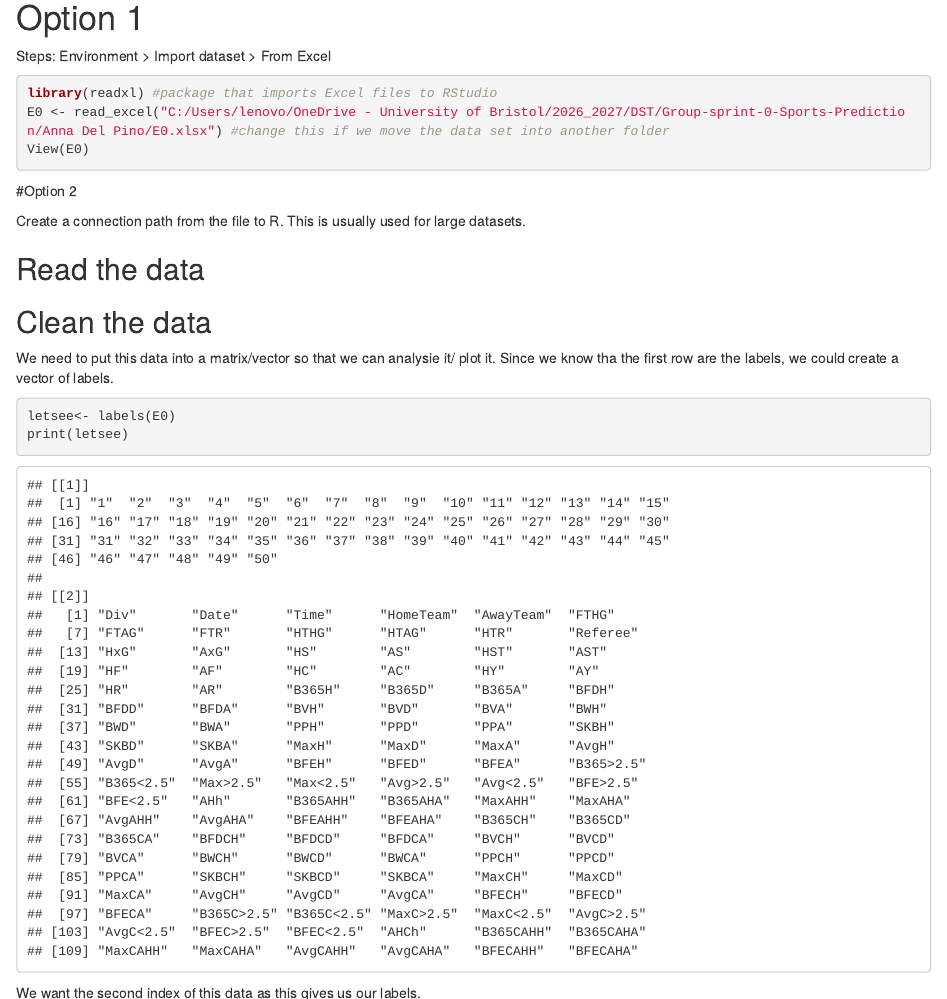
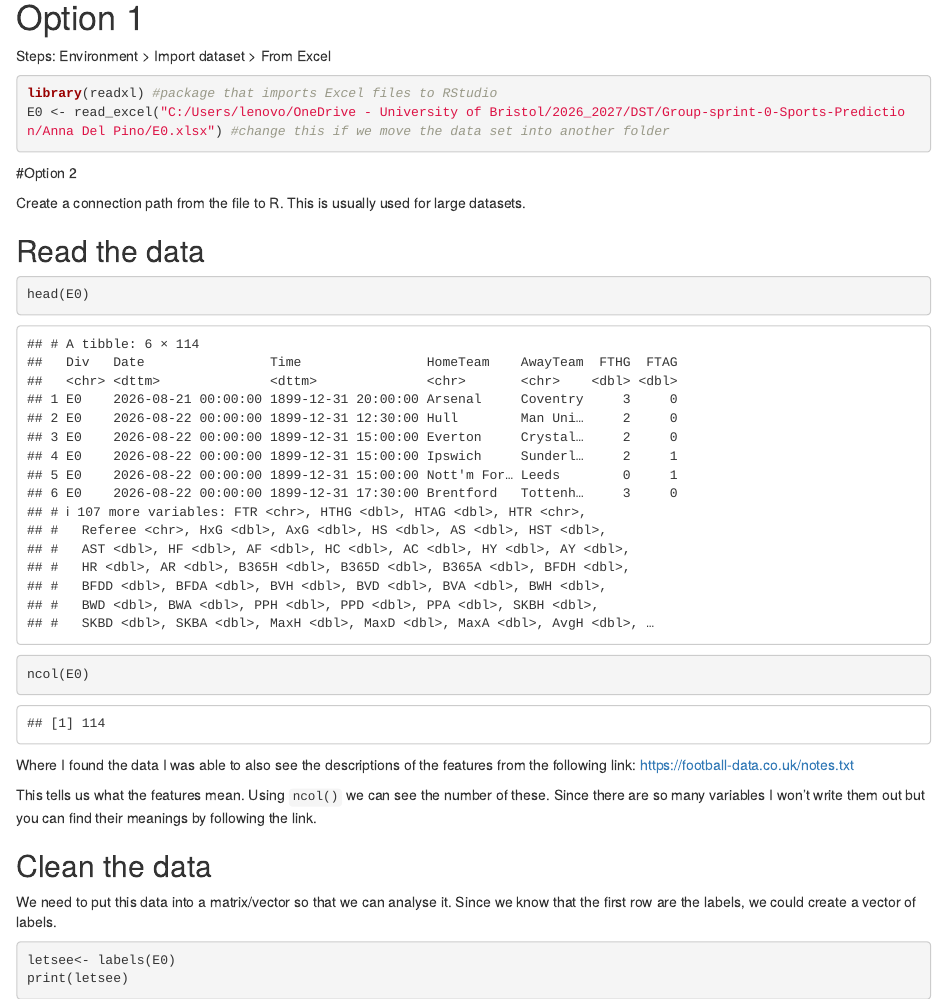
Before and after one commit to anna-delpino/Group-sprint-0-Sports-Prediction, an R Markdown document (Anna Del Pino/Assessment Document.Rmd): the page in a window 1100 px wide, from 340 px down, and a second part further down, joined at a grey line. Rendered offline with R 4.5, knitr and Pandoc, with nearby package versions; some code elsewhere in the file could not run offline.

Commit message:
Update Assessment Document.Rmd

````diff
--- a/Anna Del Pino/Assessment Document.Rmd
+++ b/Anna Del Pino/Assessment Document.Rmd
@@ -30,7 +30,6 @@ Environment > Import dataset > From Excel
 ```{r}
 library(readxl) #package that imports Excel files to RStudio
 E0 <- read_excel("C:/Users/lenovo/OneDrive - University of Bristol/2026_2027/DST/Group-sprint-0-Sports-Prediction/Anna Del Pino/E0.xlsx") #change this if we move the data set into another folder
-View(E0)
 ```
 #Option 2
 
@@ -39,16 +38,23 @@ Create a connection path from the file to R. This is usually used for large data
 
 ## Read the data
 
+```{r}
+head(E0)
+ncol(E0)
+```
+Where I found the data I was able to also see the descriptions of the features from the following link: https://football-data.co.uk/notes.txt
+
+This tells us what the features mean. Using `ncol()` we can see the number of these. Since there are so many variables I won't write them out but you can find their meanings by following the link.
+
+
 
 ## Clean the data
-We need to put this data into a matrix/vector so that we can analysie it/ plot it.
-Since we know tha the first row are the labels, we could create a vector of labels.
-
+We need to put this data into a matrix/vector so that we can analyse it.
+Since we know that the first row are the labels, we could create a vector of labels.
 
 ```{r}
 letsee<- labels(E0)
 print(letsee)
 ```
-We want the second index of this data as this gives us our labels.
+As we saw from before, there are a lot of features in this dataset which can be shown form the list above.
 
-```{r}
````
Also changed, not shown: Anna Del Pino/Assessment Document.Rmd (12 more changed lines).
